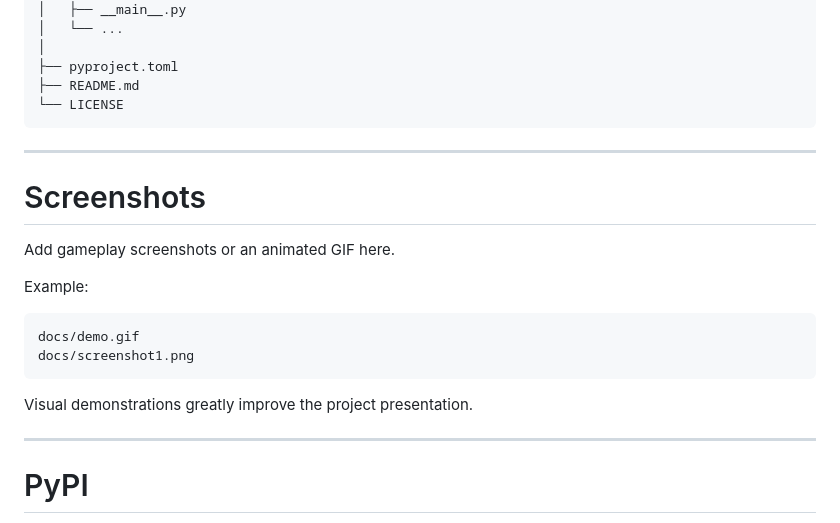
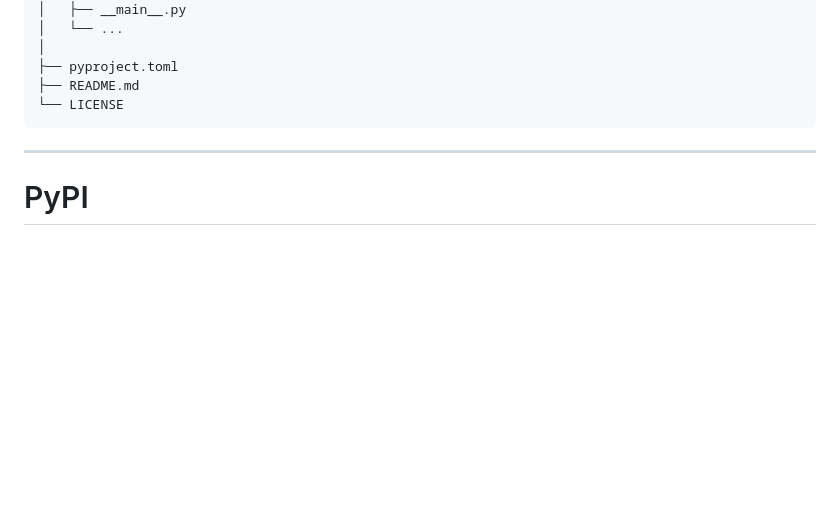
Before and after one commit to Aarthirt14/AeroPuzzle, a Markdown page: README.md, the part around the change. GitHub-like rendering; blank space fills up the shorter version.

````diff
--- a/README.md
+++ b/README.md
@@ -158,21 +158,6 @@ AeroPuzzle/
 
 ---
 
-# Screenshots
-
-Add gameplay screenshots or an animated GIF here.
-
-Example:
-
-```
-docs/demo.gif
-docs/screenshot1.png
-```
-
-Visual demonstrations greatly improve the project presentation.
-
----
-
 # PyPI
 
 Install directly from PyPI:
````
